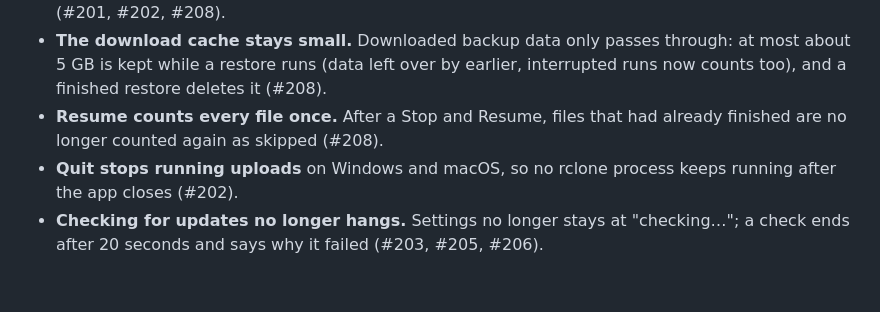
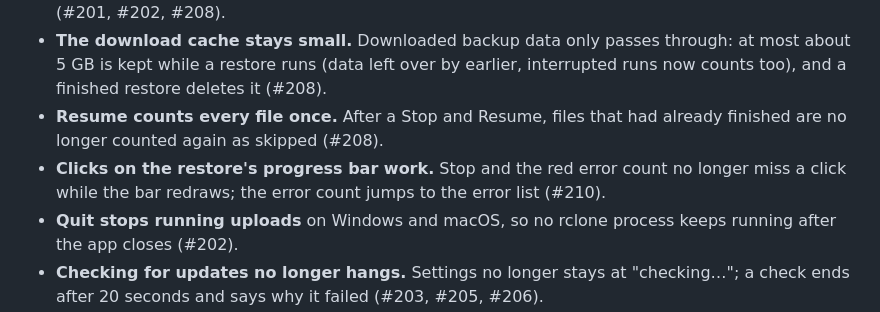
Before and after one commit to Niels-van-Haren-Holding-B-V/callido-restore, a Markdown page: .github/RELEASE_NOTES.md, the part around the change. Drawn GitHub-style; blank space fills up the shorter version.

Commit message:
v1.2.1 notes: #210 (clicks on the progress bar)
Claude-Session: https://claude.ai/code/session_01G64sFTCV6XhG3MctUJJN19

```diff
--- a/.github/RELEASE_NOTES.md
+++ b/.github/RELEASE_NOTES.md
@@ -9,6 +9,7 @@ A maintenance release for restores to a NAS. Install it from the header ("Versio
 - **Faster to the NAS.** Up to 8 files are uploaded at the same time, each with its own progress bar, and the line above them shows the speed to the NAS and the speed from the backup separately (#201, #202, #208).
 - **The download cache stays small.** Downloaded backup data only passes through: at most about 5 GB is kept while a restore runs (data left over by earlier, interrupted runs now counts too), and a finished restore deletes it (#208).
 - **Resume counts every file once.** After a Stop and Resume, files that had already finished are no longer counted again as skipped (#208).
+- **Clicks on the restore's progress bar work.** Stop and the red error count no longer miss a click while the bar redraws; the error count jumps to the error list (#210).
 - **Quit stops running uploads** on Windows and macOS, so no rclone process keeps running after the app closes (#202).
 - **Checking for updates no longer hangs.** Settings no longer stays at "checking…"; a check ends after 20 seconds and says why it failed (#203, #205, #206).
 
```
